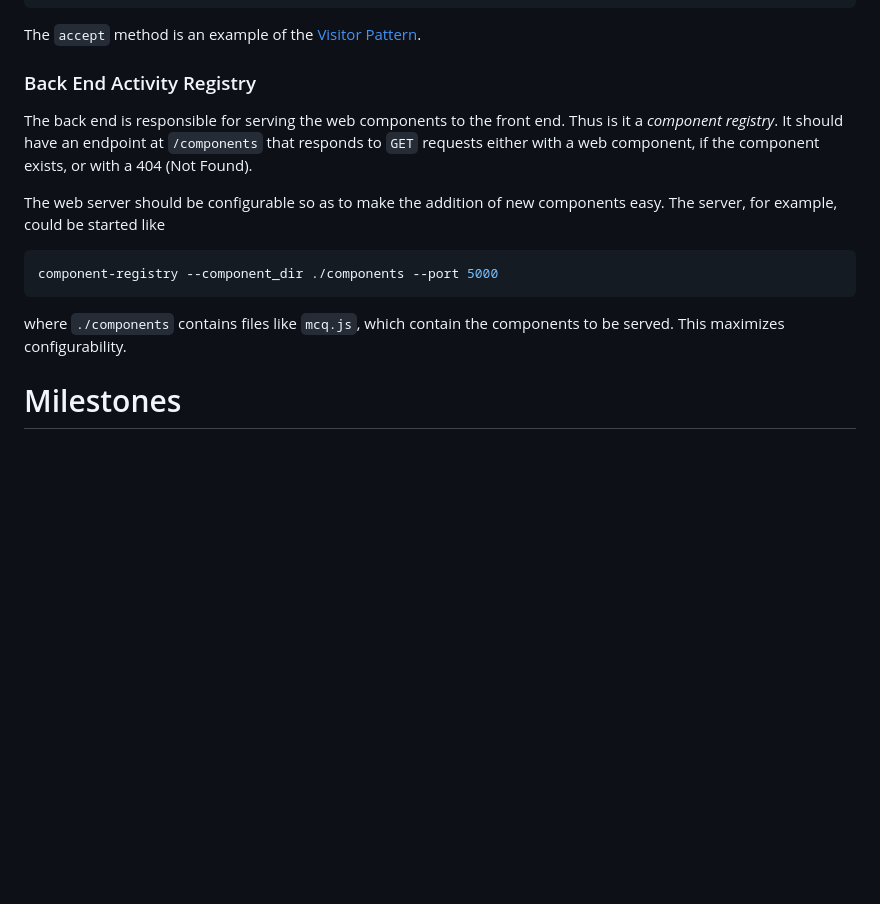
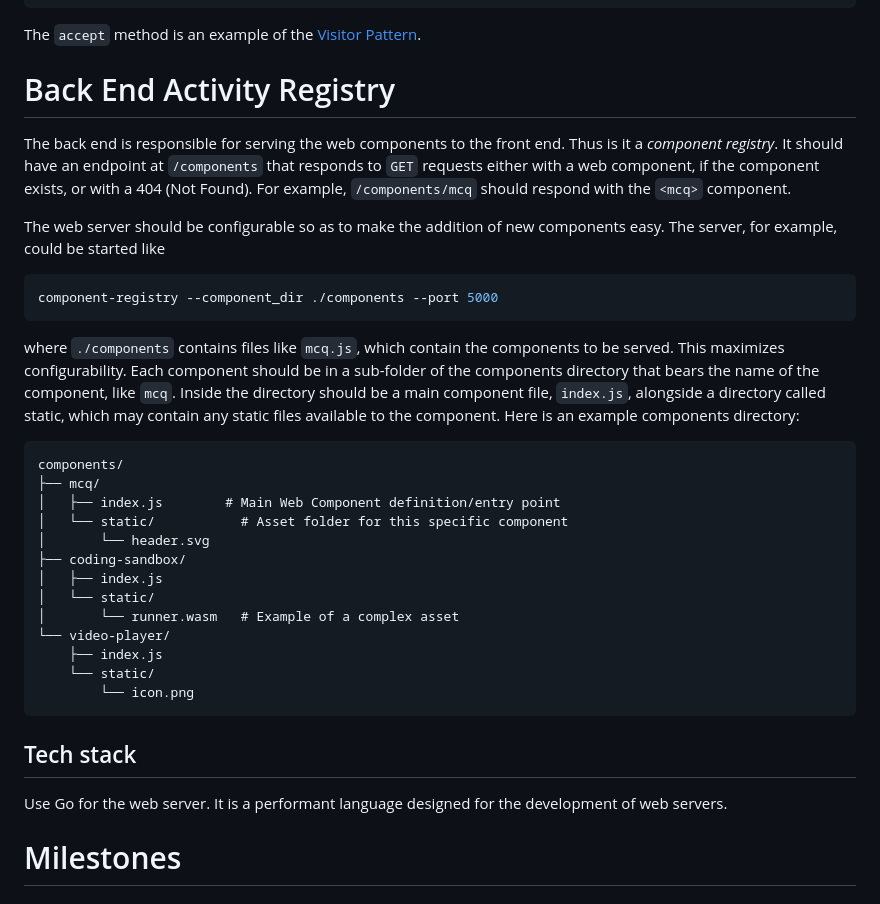
Before and after one commit to Draylend/active-chat-lumos, a Markdown page: docs/development/DEVELOPMENT_PLAN.md, the part around one of its changes. Drawn GitHub-style; blank space fills up the shorter version.

````diff
--- a/docs/development/DEVELOPMENT_PLAN.md
+++ b/docs/development/DEVELOPMENT_PLAN.md
@@ -153,12 +196,12 @@ document.querySelectorAll(`chat-interaction`).forEach(interaction => {
 The `accept` method is an example of the [Visitor Pattern](https://en.wikipedia.org/wiki/Visitor_pattern).
 
 
-### Back End Activity Registry
+# Back End Activity Registry
 
 The back end is responsible for serving the web components to the front end.
 Thus is it a *component registry*. It should have an endpoint at `/components`
 that responds to `GET` requests either with a web component, if the component exists,
-or with a 404 (Not Found).
+or with a 404 (Not Found). For example, `/components/mcq` should respond with the `<mcq>` component.
 
 The web server should be configurable so as to make the addition of new components easy.
 The server, for example, could be started like
@@ -168,8 +211,29 @@ component-registry --component_dir ./components --port 5000
 ```
 
 where `./components` contains files like `mcq.js`, which contain the components to be served.
-This maximizes configurability.
+This maximizes configurability. Each component should be in a sub-folder of the components directory that bears the name of the component, like `mcq`.
+Inside the directory should be a main component file, `index.js`, alongside a directory called static, which may contain any static files available to the component. Here is an example components directory:
 
+```
+components/
+├── mcq/
+│   ├── index.js        # Main Web Component definition/entry point
+│   └── static/           # Asset folder for this specific component
+│       └── header.svg
+├── coding-sandbox/
+│   ├── index.js
+│   └── static/
+│       └── runner.wasm   # Example of a complex asset
+└── video-player/
+    ├── index.js
+    └── static/
+        └── icon.png
+```
+
+
+## Tech stack
+
+Use Go for the web server. It is a performant language designed for the development of web servers.
 
 # Milestones
 
````
Also changed, not shown: other parts of docs/development/DEVELOPMENT_PLAN.md (+43 -0 lines).
